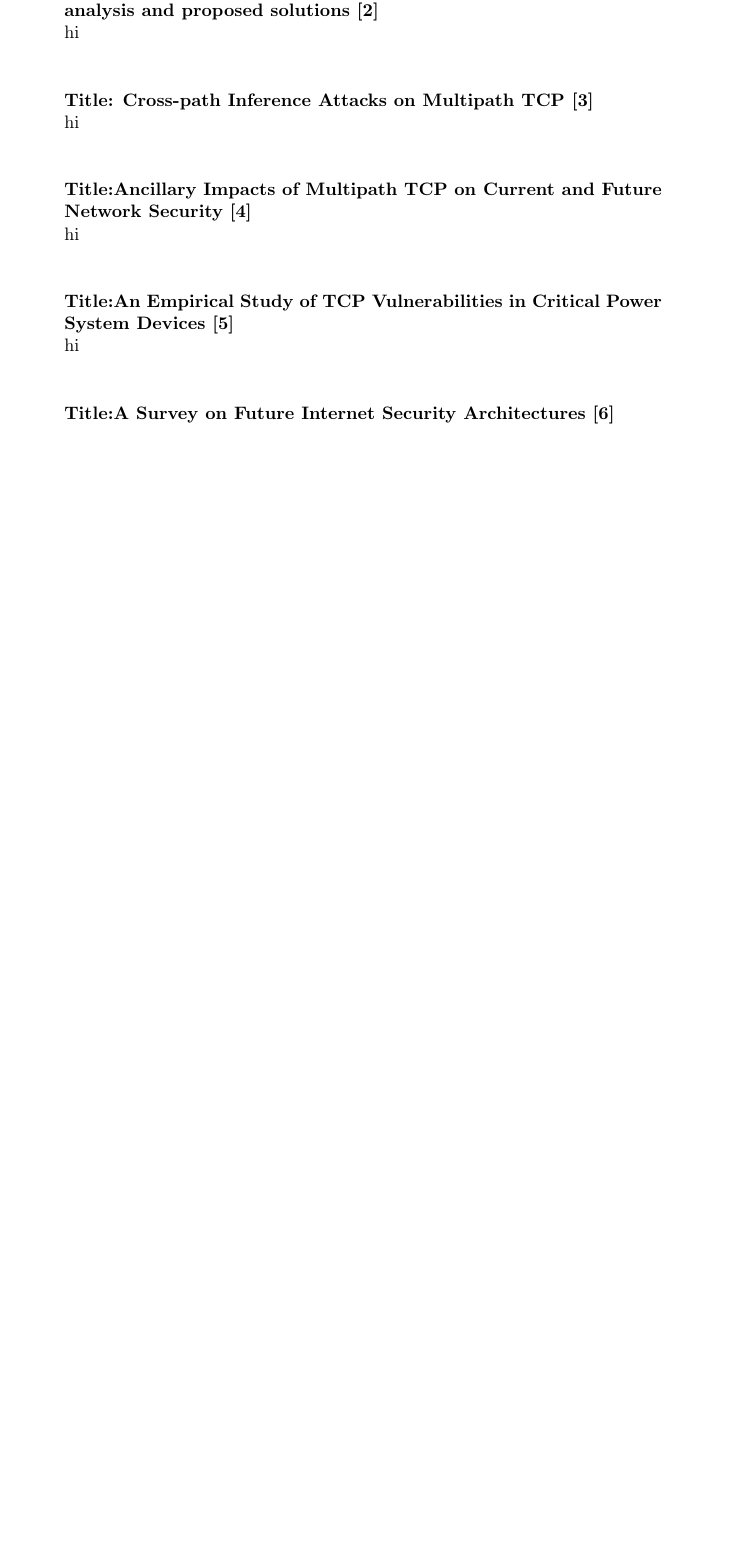
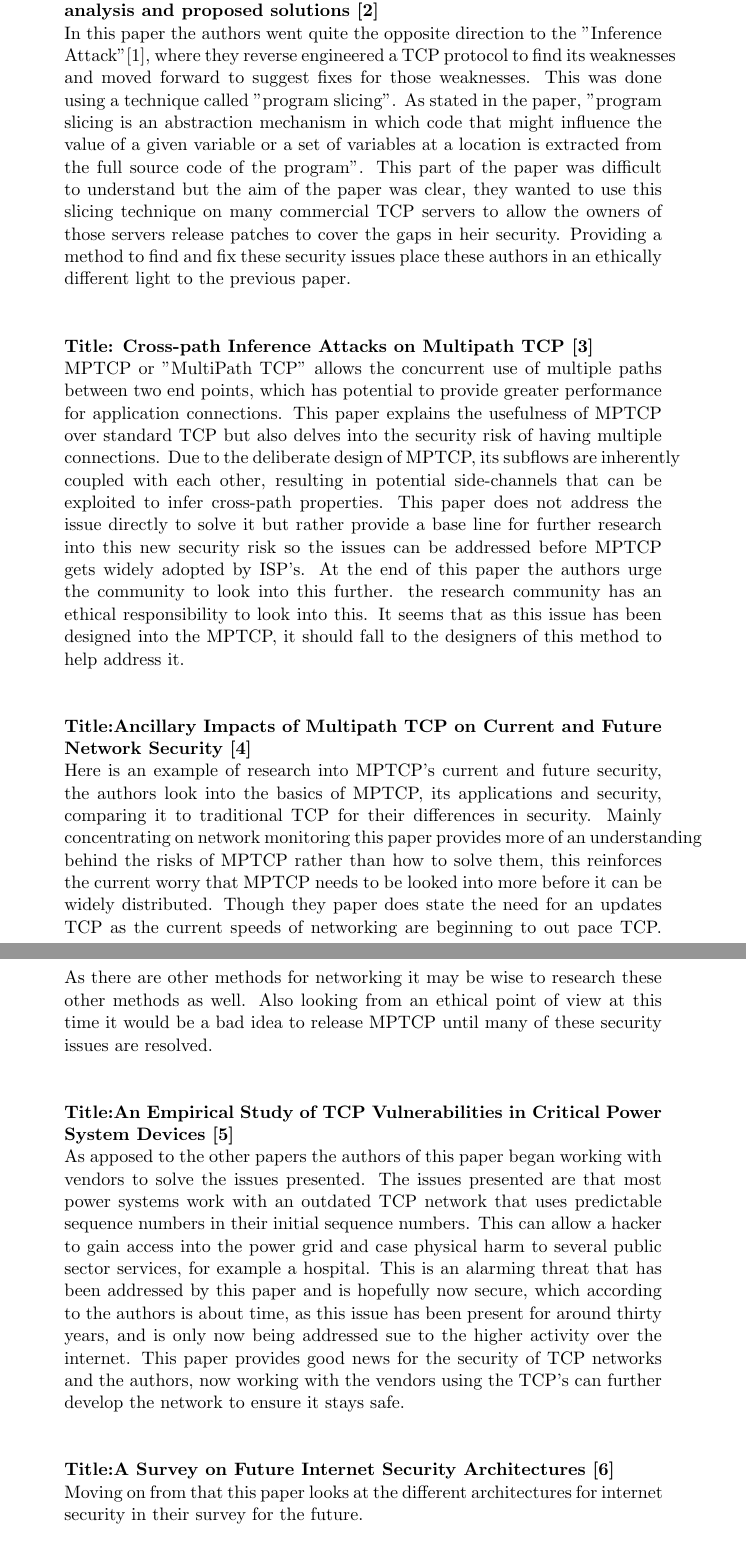
Before and after one commit to James120393/comp260-Journal, a LaTeX document (ResearchJournal/COMP260-ResearchJournalFinal.tex): part of page 1 of 2 before the commit and two parts of pages 2 and 3 of 4 after it, the two joined at a grey line, cut so that both start at the same text, the shorter picture padded with empty space. Compiled offline with pdfLaTeX.

Commit message:
Almost Finished

```diff
--- a/ResearchJournal/COMP260-ResearchJournalFinal.tex
+++ b/ResearchJournal/COMP260-ResearchJournalFinal.tex
@@ -25,31 +25,31 @@ This paper sumerises multiple methods for hyjacking a TCP client session.
 	\newline
 	\textbf{Title: Network security via reverse engineering of TCP code: vulnerability analysis and proposed solutions \cite{Reverse}}
 	\newline
-hi
+In this paper the authors went quite the opposite direction to the "Inference Attack"\cite{Inference}, where they reverse engineered a TCP protocol to find its weaknesses and moved forward to suggest fixes for those weaknesses. This was done using a technique called "program slicing". As stated in the paper, "program slicing is an abstraction mechanism in which code that might influence the value of a given variable or a set of variables at a location is extracted from the full source code of the program". This part of the paper was difficult to understand but the aim of the paper was clear, they wanted to use this slicing technique on many commercial TCP servers to allow the owners of those servers release patches to cover the gaps in heir security. Providing a method to find and fix these security issues place these authors in an ethically different light to the previous paper.
 	\newline
 	\newline
 	\newline
 	\textbf{Title: Cross-path Inference Attacks on Multipath TCP \cite{Cross-Path}}
 	\newline
-hi
+MPTCP or "MultiPath TCP" allows the concurrent use of multiple paths between two end points, which has potential to provide greater performance for application connections. This paper explains the usefulness of MPTCP over standard TCP but also delves into the security risk of having multiple connections. Due to the deliberate design of MPTCP, its subflows are inherently coupled with each other, resulting in potential side-channels that can be exploited to infer cross-path properties. This paper does not address the issue directly to solve it but rather provide a base line for further research into this new security risk so the issues can be addressed before MPTCP gets widely adopted by ISP's. At the end of this paper the authors urge the community to look into this further. the research community has an ethical responsibility to look into this. It seems that as this issue has been designed into the MPTCP, it should fall to the designers of this method to help address it.
 	\newline
 	\newline
 	\newline
 	\textbf{Title:Ancillary Impacts of Multipath TCP on Current and Future Network Security \cite{Multipath}}
 	\newline
-hi
+Here is an example of research into MPTCP's current and future security, the authors look into the basics of MPTCP, its applications and security, comparing it to traditional TCP for their differences in security. Mainly concentrating on network monitoring this paper provides more of an understanding behind the risks of MPTCP rather than how to solve them, this reinforces the current worry that MPTCP needs to be looked into more before it can be widely distributed. Though they paper does state the need for an updates TCP as the current speeds of networking are beginning to out pace TCP. As there are other methods for networking it may be wise to research these other methods as well. Also looking from an ethical point of view at this time it would be a bad idea to release MPTCP until many of these security issues are resolved.
 	\newline
 	\newline
 	\newline
 	\textbf{Title:An Empirical Study of TCP Vulnerabilities in Critical Power System Devices \cite{Vulnerablilities}}
 	\newline
-hi
+As apposed to the other papers the authors of this paper began working with vendors to solve the issues presented. The issues presented are that most power systems work with an outdated TCP network that uses predictable sequence numbers in their initial sequence numbers. This can allow a hacker to gain access into the power grid and case physical harm to several public sector services, for example a hospital. This is an alarming threat that has been addressed by this paper and is hopefully now secure, which according to the authors is about time, as this issue has been present for around thirty years, and is only now being addressed sue to the higher activity over the internet. This paper provides good news for the security of TCP networks and the authors, now working with the vendors using the TCP's can further develop the network to ensure it stays safe.
 	\newline
 	\newline
 	\newline
 	\textbf{Title:A Survey on Future Internet Security Architectures \cite{Future}}
 	\newline
-
+Moving on from that this paper looks at the different architectures for internet security in their survey for the future.
 
 
 	\bibliographystyle{ieeetr}
```
Also changed, not shown: ResearchJournal/COMP260-ResearchJournalFinal.tex (4 more changed lines).
